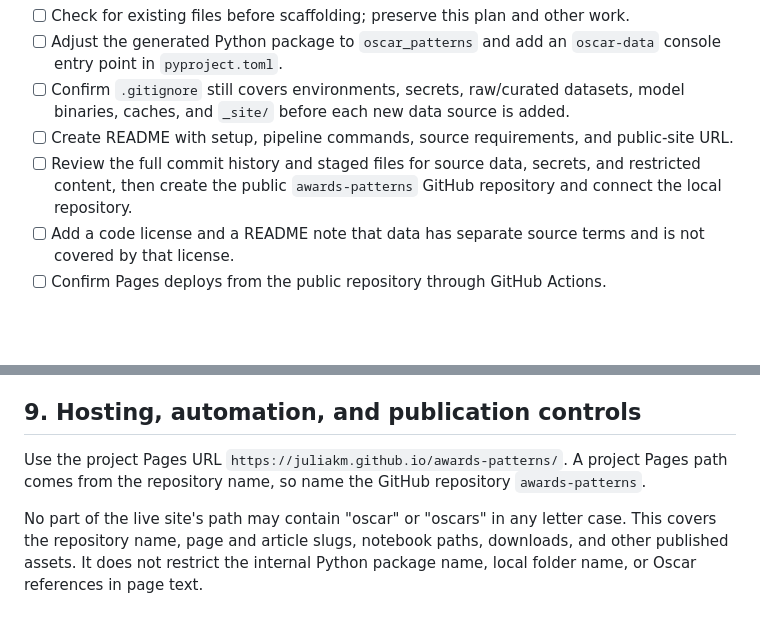
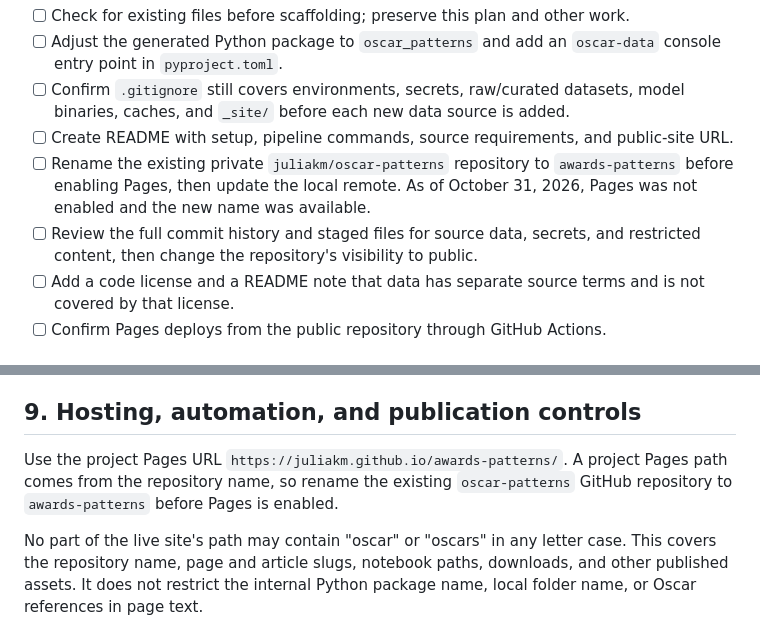
Before and after one commit to juliakm/awards-patterns, a Markdown page: plans/oscar-analytics-project-plan.md, 2 parts joined by grey strips. Drawn GitHub-style; blank space fills up the shorter version.

Commit message:
Plan rename of GitHub repo to awards-patterns
Rename the existing private repository before enabling Pages so the
live path never includes "oscar", then update the local remote.

Co-Authored-By: Claude Opus 5.5 <noreply@anthropic.com>

```diff
--- a/plans/oscar-analytics-project-plan.md
+++ b/plans/oscar-analytics-project-plan.md
@@ -206,7 +206,8 @@ Install `uv` and the separate Quarto CLI through their official installers if ab
 - [ ] Adjust the generated Python package to `oscar_patterns` and add an `oscar-data` console entry point in `pyproject.toml`.
 - [ ] Confirm `.gitignore` still covers environments, secrets, raw/curated datasets, model binaries, caches, and `_site/` before each new data source is added.
 - [ ] Create README with setup, pipeline commands, source requirements, and public-site URL.
-- [ ] Review the full commit history and staged files for source data, secrets, and restricted content, then create the public `awards-patterns` GitHub repository and connect the local repository.
+- [ ] Rename the existing private `juliakm/oscar-patterns` repository to `awards-patterns` before enabling Pages, then update the local remote. As of October 31, 2026, Pages was not enabled and the new name was available.
+- [ ] Review the full commit history and staged files for source data, secrets, and restricted content, then change the repository's visibility to public.
 - [ ] Add a code license and a README note that data has separate source terms and is not covered by that license.
 - [ ] Confirm Pages deploys from the public repository through GitHub Actions.
 
@@ -351,7 +352,7 @@ Full competitive-category coverage is a launch goal, not something to claim if t
 
 ## 9. Hosting, automation, and publication controls
 
-Use the project Pages URL `https://juliakm.github.io/awards-patterns/`. A project Pages path comes from the repository name, so name the GitHub repository `awards-patterns`.
+Use the project Pages URL `https://juliakm.github.io/awards-patterns/`. A project Pages path comes from the repository name, so rename the existing `oscar-patterns` GitHub repository to `awards-patterns` before Pages is enabled.
 
 No part of the live site's path may contain "oscar" or "oscars" in any letter case. This covers the repository name, page and article slugs, notebook paths, downloads, and other published assets. It does not restrict the internal Python package name, local folder name, or Oscar references in page text.
 
```
